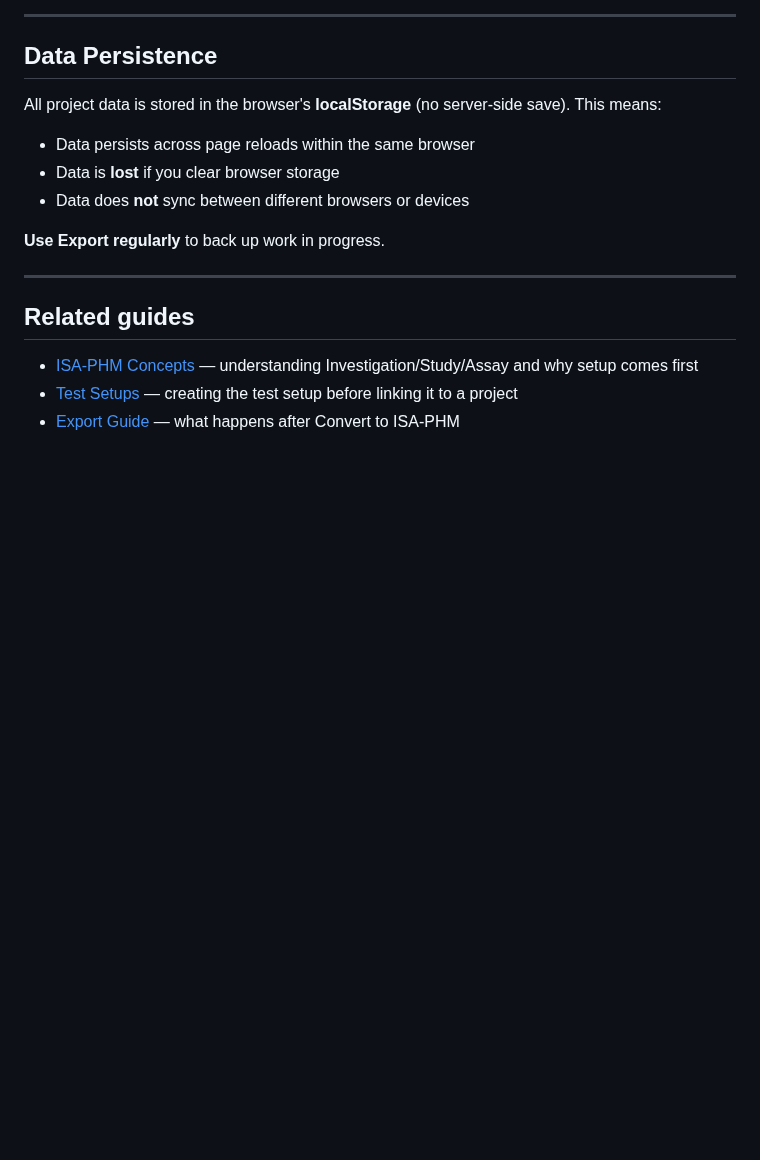
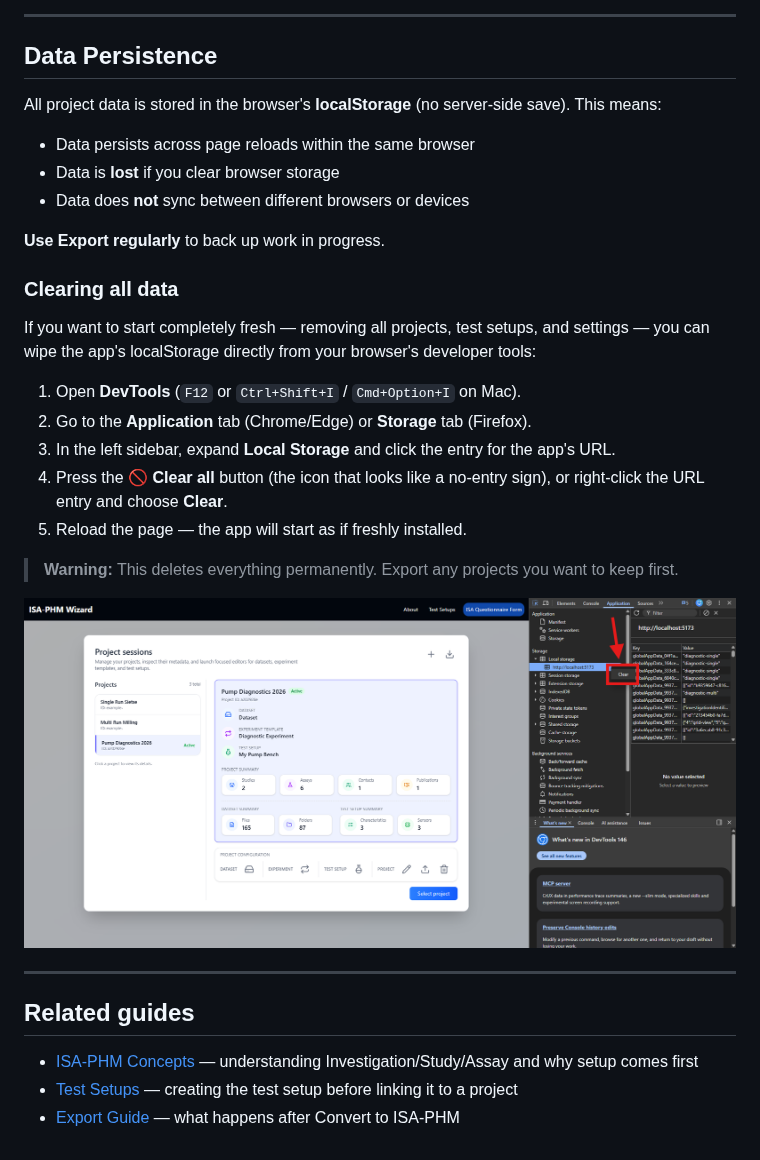
Before and after one commit to NathanHouwaart/ISA-PHM-Wizard, a Markdown page: docs/guides/GUIDE_PROJECT_MANAGEMENT.md, the part around one of its changes. Rendered like a GitHub page; pictures changed too: docs/images/annotated/project-sessions-localstorage-delete.png (added); blank space fills up the shorter version.

```diff
--- a/docs/guides/GUIDE_PROJECT_MANAGEMENT.md
+++ b/docs/guides/GUIDE_PROJECT_MANAGEMENT.md
@@ -126,6 +146,20 @@ All project data is stored in the browser's **localStorage** (no server-side sav
 
 **Use Export regularly** to back up work in progress.
 
+### Clearing all data
+
+If you want to start completely fresh — removing all projects, test setups, and settings — you can wipe the app's localStorage directly from your browser's developer tools:
+
+1. Open **DevTools** (`F12` or `Ctrl+Shift+I` / `Cmd+Option+I` on Mac).
+2. Go to the **Application** tab (Chrome/Edge) or **Storage** tab (Firefox).
+3. In the left sidebar, expand **Local Storage** and click the entry for the app's URL.
+4. Press the 🚫 **Clear all** button (the icon that looks like a no-entry sign), or right-click the URL entry and choose **Clear**.
+5. Reload the page — the app will start as if freshly installed.
+
+> **Warning:** This deletes everything permanently. Export any projects you want to keep first.
+
+![SCREENSHOT: Clear Local Storage](../images/annotated/project-sessions-localstorage-delete.png)
+
 ---
 
 ## Related guides
```
Also changed, not shown: other parts of docs/guides/GUIDE_PROJECT_MANAGEMENT.md (+66 -46 lines), docs/images/annotated/project-sessions-delete.png (added), docs/images/annotated/project-sessions-project-configuration.png (added), docs/images/annotated/project-sessions-project-export.png (added), docs/images/annotated/project-sessions-project-import.png (added).
